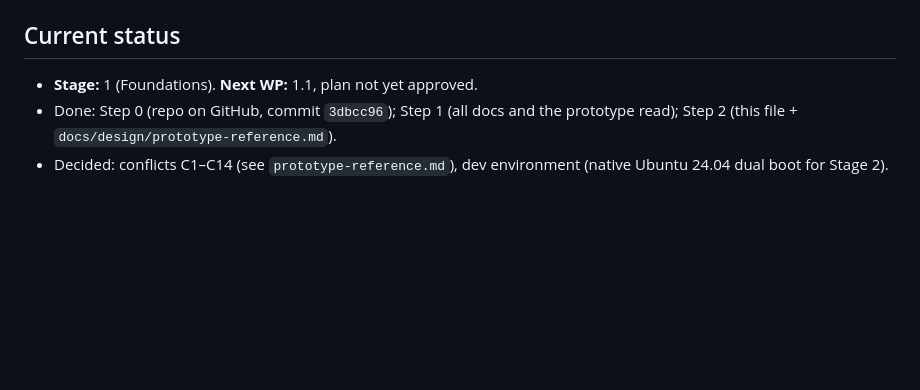
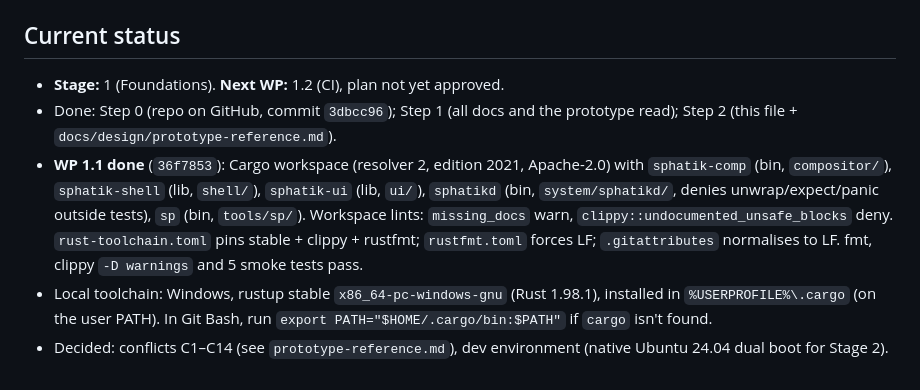
Before and after one commit to imsky1812/sphatikOS, a Markdown page: CLAUDE.md, the part around the change. Rendered like a GitHub page; blank space fills up the shorter version.

Commit message:
docs: record WP 1.1 progress in CLAUDE.md
Co-Authored-By: Claude Opus 5.5 <noreply@anthropic.com>
Claude-Session: https://claude.ai/code/session_01192iqY1v4jCfdjEqJqCAPm

```diff
--- a/CLAUDE.md
+++ b/CLAUDE.md
@@ -123,6 +123,8 @@ Current scope agreed with the owner: **Stage 1 WPs 1.1–1.3 and Stage 2 WPs 2.1
 
 ## Current status
 
-- **Stage:** 1 (Foundations). **Next WP:** 1.1, plan not yet approved.
+- **Stage:** 1 (Foundations). **Next WP:** 1.2 (CI), plan not yet approved.
 - Done: Step 0 (repo on GitHub, commit `3dbcc96`); Step 1 (all docs and the prototype read); Step 2 (this file + `docs/design/prototype-reference.md`).
+- **WP 1.1 done** (`36f7853`): Cargo workspace (resolver 2, edition 2021, Apache-2.0) with `sphatik-comp` (bin, `compositor/`), `sphatik-shell` (lib, `shell/`), `sphatik-ui` (lib, `ui/`), `sphatikd` (bin, `system/sphatikd/`, denies unwrap/expect/panic outside tests), `sp` (bin, `tools/sp/`). Workspace lints: `missing_docs` warn, `clippy::undocumented_unsafe_blocks` deny. `rust-toolchain.toml` pins stable + clippy + rustfmt; `rustfmt.toml` forces LF; `.gitattributes` normalises to LF. fmt, clippy `-D warnings` and 5 smoke tests pass.
+- Local toolchain: Windows, rustup stable `x86_64-pc-windows-gnu` (Rust 1.98.1), installed in `%USERPROFILE%\.cargo` (on the user PATH). In Git Bash, run `export PATH="$HOME/.cargo/bin:$PATH"` if `cargo` isn't found.
 - Decided: conflicts C1–C14 (see `prototype-reference.md`), dev environment (native Ubuntu 24.04 dual boot for Stage 2).
```
